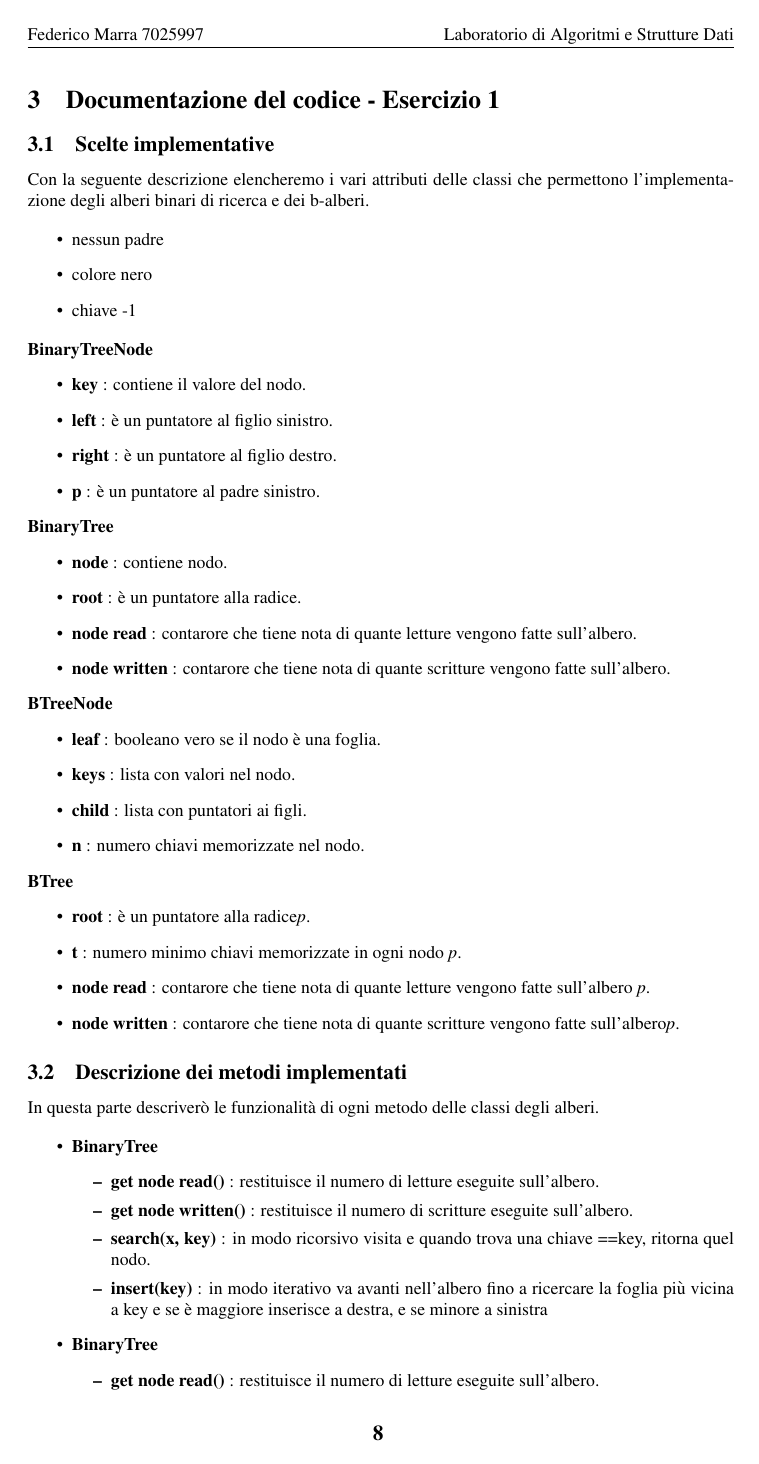
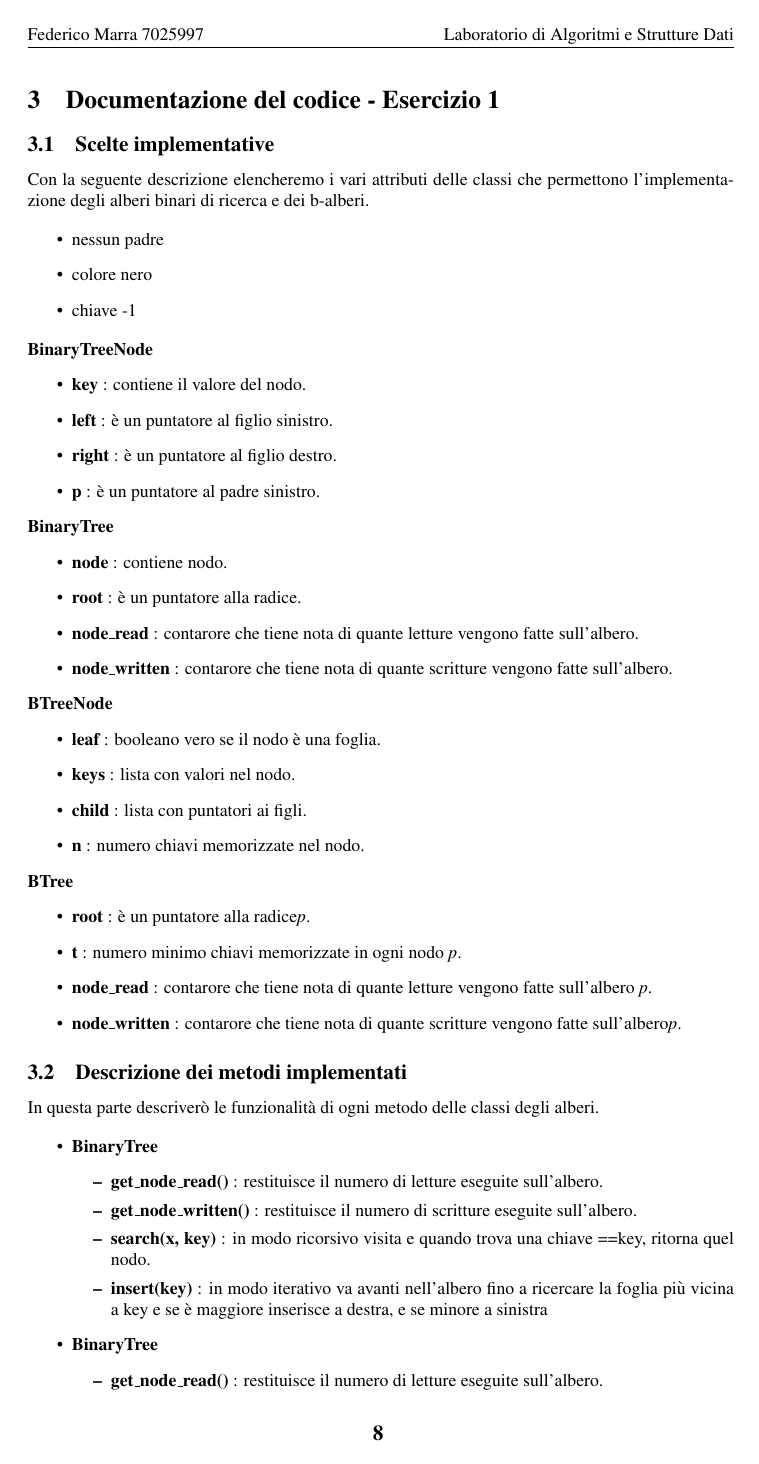
Before and after one commit to federicomarra/asd-lab, a LaTeX document (doc/relazione/main.tex, which reads doc/relazione/Tex/body.tex): page 9 of 25. The pictures show the PDF file doc/relazione.pdf that the author committed with the source.

Commit message:
Update relazione

```diff
--- a/doc/relazione/Tex/body.tex
+++ b/doc/relazione/Tex/body.tex
@@ -239,8 +239,8 @@ Con la seguente descrizione elencheremo i vari attributi delle classi che permet
     \begin{itemize}
         \item \textbf{node} : contiene nodo.
         \item \textbf{root} : è un puntatore alla radice.
-        \item \textbf{node read} : contarore che tiene nota di quante letture vengono fatte sull'albero.
-        \item \textbf{node written} : contarore che tiene nota di quante scritture vengono fatte sull'albero.
+        \item \textbf{node\textunderscore read} : contarore che tiene nota di quante letture vengono fatte sull'albero.
+        \item \textbf{node\textunderscore written} : contarore che tiene nota di quante scritture vengono fatte sull'albero.
     \end{itemize}
 
 \item \textbf{BTreeNode}
@@ -255,8 +255,8 @@ Con la seguente descrizione elencheremo i vari attributi delle classi che permet
     \begin{itemize}
         \item \textbf{root} : è un puntatore alla radice\textit{p}.
         \item \textbf{t} : numero minimo chiavi memorizzate in ogni nodo \textit{p}.
-        \item \textbf{node read} : contarore che tiene nota di quante letture vengono fatte sull'albero \textit{p}.
-        \item \textbf{node written} : contarore che tiene nota di quante scritture vengono fatte sull'albero\textit{p}.
+        \item \textbf{node\textunderscore read} : contarore che tiene nota di quante letture vengono fatte sull'albero \textit{p}.
+        \item \textbf{node\textunderscore written} : contarore che tiene nota di quante scritture vengono fatte sull'albero\textit{p}.
     \end{itemize}
 
 \subsection{Descrizione dei metodi implementati}
@@ -268,9 +268,9 @@ In questa parte descriverò le funzionalità di ogni metodo delle classi degli a
     \item \textbf{BinaryTree}
     \begin{itemize}
 
-        \item \textbf{get node read()} : restituisce il numero di letture eseguite sull'albero.
+        \item \textbf{get\textunderscore node\textunderscore read()} : restituisce il numero di letture eseguite sull'albero.
 
-        \item \textbf{get node written()} : restituisce il numero di scritture eseguite sull'albero.
+        \item \textbf{get\textunderscore node\textunderscore written()} : restituisce il numero di scritture eseguite sull'albero.
 
         \item \textbf{search(x, key)} : in modo ricorsivo visita e quando trova una chiave ==key, ritorna quel nodo.
 
@@ -281,34 +281,34 @@ In questa parte descriverò le funzionalità di ogni metodo delle classi degli a
     \item \textbf{BinaryTree}
     \begin{itemize}
 
-        \item \textbf{get node read()} : restituisce il numero di letture eseguite sull'albero.
+        \item \textbf{get\textunderscore node\textunderscore read()} : restituisce il numero di letture eseguite sull'albero.
 
-        \item \textbf{get node written()} : restituisce il numero di scritture eseguite sull'albero.
+        \item \textbf{get\textunderscore node\textunderscore written()} : restituisce il numero di scritture eseguite sull'albero.
 
         \item \textbf{search(key)} : in modo ricorsivo visita e quando trova una chiave == key, ritorna quel nodo e la sua profondità.
 
-        \item \textbf{split child(x, i)} : divide un nodo figlio troppo grande in due nodi più piccoli durante un'operazione di inserimento.
+        \item \textbf{split\textunderscore child(x, i)} : divide un nodo figlio troppo grande in due nodi più piccoli durante un'operazione di inserimento.
 
         \item \textbf{insert(key)} : inserisce la  chiave e usando \textbf{split child(x, i)} e \textbf{insert nonfull(key)} mantiene l'albero bilanciato.
 
-        \item \textbf{insert nonfull(key)} : viene chiamata quando si inserisce una chiave in un nodo non completamente pieno.
+        \item \textbf{insert\textunderscore nonfull(key)} : viene chiamata quando si inserisce una chiave in un nodo non completamente pieno.
 
     \end{itemize}
 
     \item \textbf{Generazione dei grafici}
     \begin{itemize}
 
-        \item \textbf{random array(n)} : restituisce un'array ordinato casualmente con n valori da 1 a n.
+        \item \textbf{random\textunderscore array(n)} : restituisce un'array ordinato casualmente con n valori da 1 a n.
 
-        \item \textbf{test insert(BinaryTree, BTree, array)} : restituisce più valori contenenti i tempi di esecuzione in serie del metodo \textbf{insert} per ABR e BA, e delle rispettive occorrenze di lettura e scrittura.
+        \item \textbf{test\textunderscore insert(BinaryTree, BTree, array)} : restituisce più valori contenenti i tempi di esecuzione in serie del metodo \textbf{insert} per ABR e BA, e delle rispettive occorrenze di lettura e scrittura.
 
-        \item \textbf{test search(BinaryTree, BTree, array)} : restituisce più valori contenenti i tempi di esecuzione in serie del metodo \textbf{search} per ABR e BA, e delle rispettive occorrenze di lettura e scrittura.
+        \item \textbf{test\textunderscore search(BinaryTree, BTree, array)} : restituisce più valori contenenti i tempi di esecuzione in serie del metodo \textbf{search} per ABR e BA, e delle rispettive occorrenze di lettura e scrittura.
 
-        \item \textbf{draw table(data, title, colorHead="orange", colorCell="yellow", filename="table")} : genera una tabella con la tupla data, e come stile della tabella prende i parametri in ingresso, e salva il tutto in memoria con il nome filename.
+        \item \textbf{draw\textunderscore table(data, title, colorHead="orange", colorCell="yellow", filename="table")} : genera una tabella con la tupla data, e come stile della tabella prende i parametri in ingresso, e salva il tutto in memoria con il nome filename.
 
-        \item \textbf{draw side graphs(left data, right data, plot title, filename)} : genera due grafici l'uno accanto all'altro, e salva il tutto in memoria con il nome filename.
+        \item \textbf{draw\textunderscore side\textunderscore graphs(left data, right data, plot title, filename)} : genera due grafici l'uno accanto all'altro, e salva il tutto in memoria con il nome filename.
 
-        \item \textbf{draw comparison graphs(data1, data2, title, filename)} : genera grafico con entrambi i data nello stesso subplot, e salva il tutto in memoria con il nome filename.
+        \item \textbf{draw\textunderscore comparison\textunderscore graphs(data1, data2, title, filename)} : genera grafico con entrambi i data nello stesso subplot, e salva il tutto in memoria con il nome filename.
 
     \end{itemize}
 
@@ -322,19 +322,19 @@ In questa parte descriverò le funzionalità di ogni metodo delle classi degli a
 L'esperimento che ho svolto si divide prima di tutto per il numero di nodi che sono andato ad inserire nei due alberi. Quindi divideremo l'esperimento in 4 parti:
 
 \begin{itemize}
-    \item alberi con t=\textbf{100}
-    \item alberi con t=\textbf{250}
-    \item alberi con t=\textbf{1000}
+    \item Alberi con $t=\textbf{100}$
+    \item Alberi con $t=\textbf{250}$
+    \item Alberi con $t=\textbf{1000}$
 \end{itemize}
 
 Prendendo il caso della randomizzazione ho deciso di fare un test per verificare se il range in cui prendo i numeri influenzi il tempo che ci mette per lo svolgimento dell'algoritmo. Questo caso è stato testato con gli alberi da 1000 elementi per avere una miglior idea delle tempistiche. I range di valori che ho usato sono i seguenti:
 
 \textbf{50-1000, con uno step di 50}
-Quindi ho creato 20 array su cui testare il tutto, al variare della t
+Quindi ho creato 20 array su cui testare il tutto, al variare della $\textbf{t}$
 
 \subsection{Misurazioni}
 \label{sec:Misurazioni_1}
-I metodi di calcolo dei tempi nei metodi \textbf{test insert} e \textbf{test search} sono di due tipi. Innanzitutto dobbiamo prendere il tempo prima dell'esecuzione del metodo e quello dopo la sua esecuzione:
+I metodi di calcolo dei tempi nei metodi \textbf{test\textunderscore insert} e \textbf{test\textunderscore search} sono di due tipi. Innanzitutto dobbiamo prendere il tempo prima dell'esecuzione del metodo e quello dopo la sua esecuzione:
 
 \begin{verbatim}
 def test_search(BinaryTree, BTree, array):
```
Also changed, not shown: doc/relazione.pdf, doc/relazione/Tex/body.tex (2 more changed lines).
